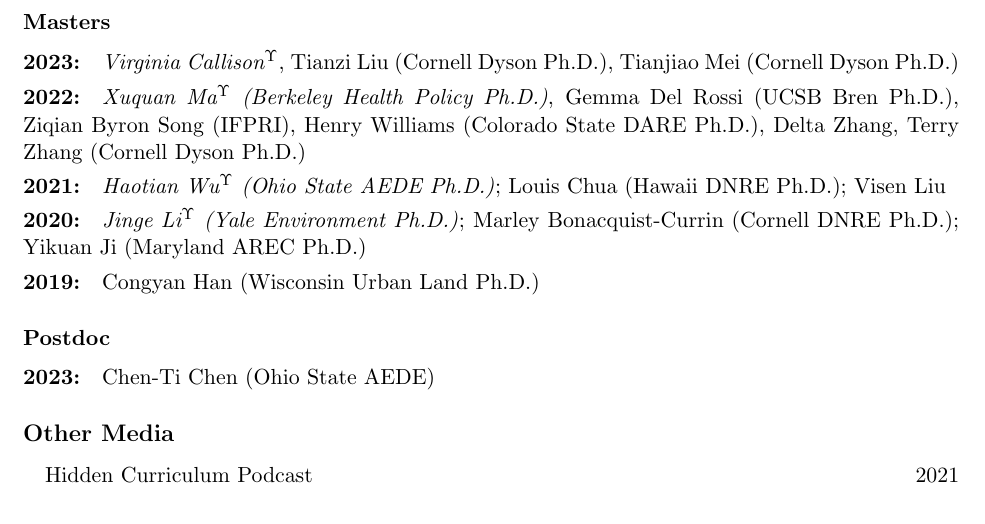
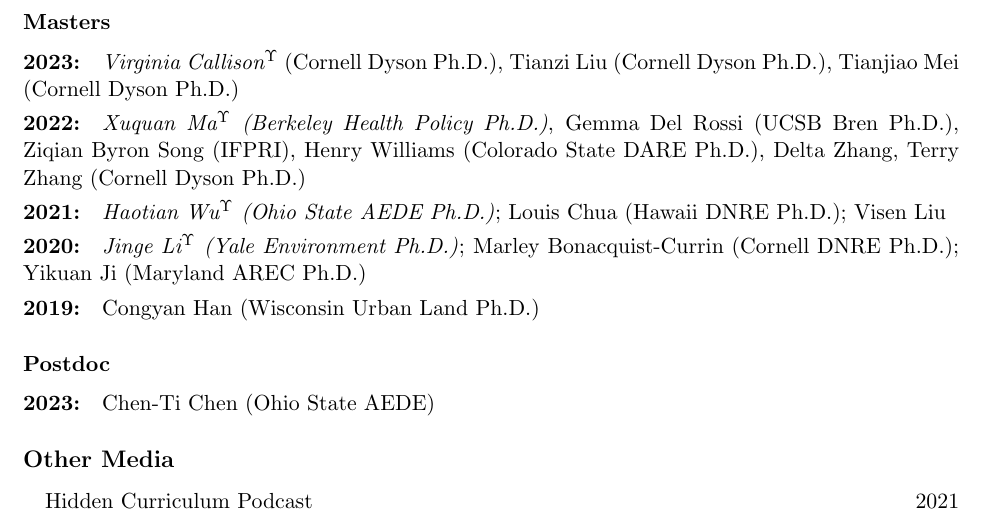
Before and after one commit to irudik/irudik.github.io, a LaTeX CV (assets/pdf/rudik_cv.tex): part of page 5 of 5, cut so that both start at the same text. Compiled offline with pdfLaTeX.

Commit message:
placement

```diff
--- a/assets/pdf/rudik_cv.tex
+++ b/assets/pdf/rudik_cv.tex
@@ -264,8 +264,8 @@ National Science Foundation
 \vspace{-.2in}
 
 \subsubsection{Masters}\vspace{-.2in}
-\paragraph{2023:} \textit{Virginia Callison$^\Upsilon$}, Tianzi Liu (Cornell Dyson Ph.D.), Tianjiao Mei (Cornell Dyson Ph.D.)
-\vspace{-.53in}
+\paragraph{2023:} \textit{Virginia Callison$^\Upsilon$} (Cornell Dyson Ph.D.), Tianzi Liu (Cornell Dyson Ph.D.), Tianjiao Mei (Cornell Dyson Ph.D.)
+\vspace{-.35in}
 \paragraph{2022:} \textit{Xuquan Ma$^\Upsilon$ (Berkeley Health Policy Ph.D.)}, Gemma Del Rossi (UCSB Bren Ph.D.), Ziqian Byron Song (IFPRI), Henry Williams (Colorado State DARE Ph.D.), Delta Zhang, Terry Zhang (Cornell Dyson Ph.D.)
 \vspace{-.35in}
 \paragraph{2021:} \textit{Haotian Wu$^\Upsilon$ (Ohio State AEDE Ph.D.)}; Louis Chua (Hawaii DNRE Ph.D.); Visen Liu
```
Also changed, not shown: assets/pdf/rudik_cv.pdf, 2 other files.
